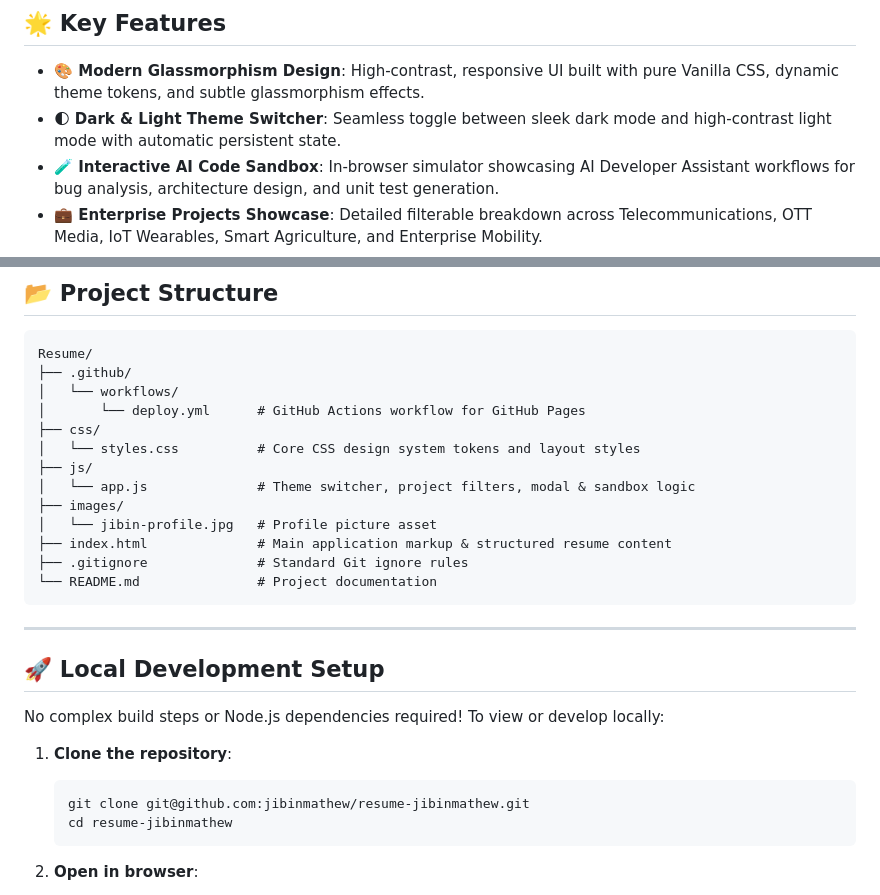
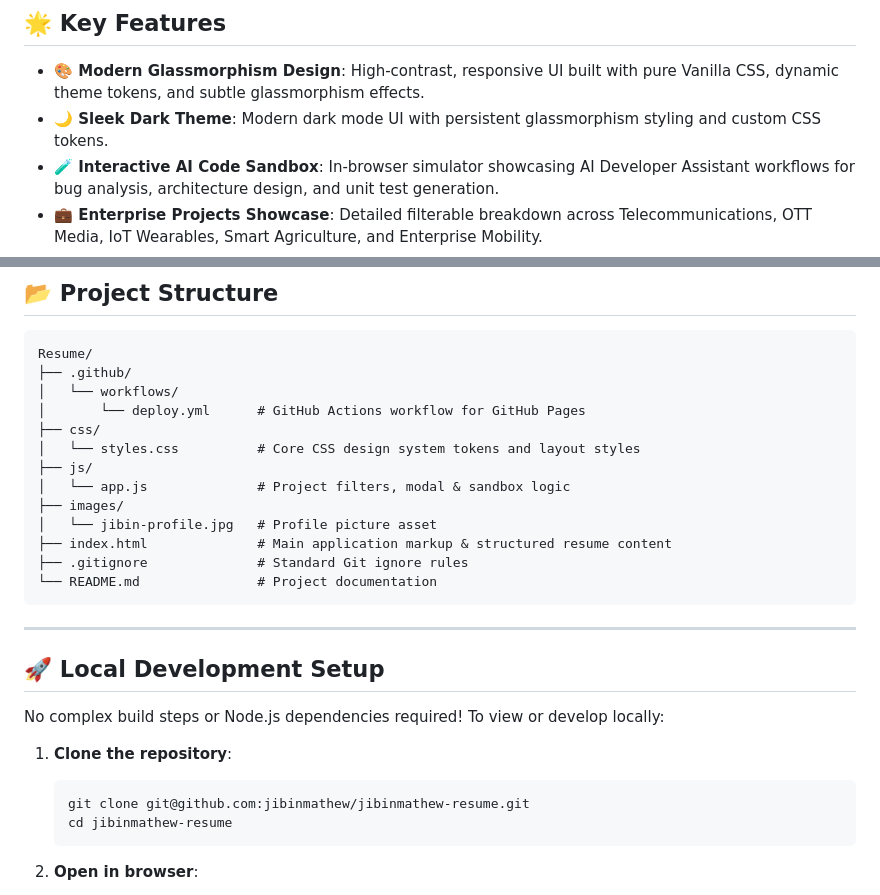
Before and after one commit to jibinmathew/jibinmathew-portfolio, a Markdown page: README.md, 2 parts joined by grey strips. Drawn GitHub-style.

Commit message:
Update README.md with correct repository URLs, clone instructions, and dark theme description

````diff
--- a/README.md
+++ b/README.md
@@ -13,7 +13,7 @@ A modern, high-performance static web portfolio and interactive digital resume s
 ## 🌟 Key Features
 
 - **🎨 Modern Glassmorphism Design**: High-contrast, responsive UI built with pure Vanilla CSS, dynamic theme tokens, and subtle glassmorphism effects.
-- **🌓 Dark & Light Theme Switcher**: Seamless toggle between sleek dark mode and high-contrast light mode with automatic persistent state.
+- **🌙 Sleek Dark Theme**: Modern dark mode UI with persistent glassmorphism styling and custom CSS tokens.
 - **🧪 Interactive AI Code Sandbox**: In-browser simulator showcasing AI Developer Assistant workflows for bug analysis, architecture design, and unit test generation.
 - **💼 Enterprise Projects Showcase**: Detailed filterable breakdown across Telecommunications, OTT Media, IoT Wearables, Smart Agriculture, and Enterprise Mobility.
 - **📄 Interactive Digital Resume**: Integrated modal viewer formatted for viewing, sharing, and standard PDF printing.
@@ -43,7 +43,7 @@ Resume/
 ├── css/
 │   └── styles.css          # Core CSS design system tokens and layout styles
 ├── js/
-│   └── app.js              # Theme switcher, project filters, modal & sandbox logic
+│   └── app.js              # Project filters, modal & sandbox logic
 ├── images/
 │   └── jibin-profile.jpg   # Profile picture asset
 ├── index.html              # Main application markup & structured resume content
@@ -59,8 +59,8 @@ No complex build steps or Node.js dependencies required! To view or develop loca
 
 1. **Clone the repository**:
    ```bash
-   git clone git@github.com:jibinmathew/resume-jibinmathew.git
-   cd resume-jibinmathew
+   git clone git@github.com:jibinmathew/jibinmathew-resume.git
+   cd jibinmathew-resume
    ```
 
 2. **Open in browser**:
````
Also changed, not shown: other parts of README.md (+1 -1 lines).
